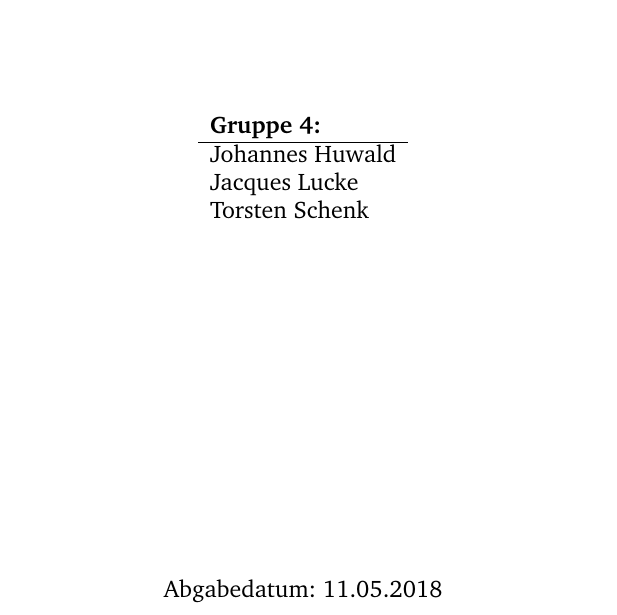
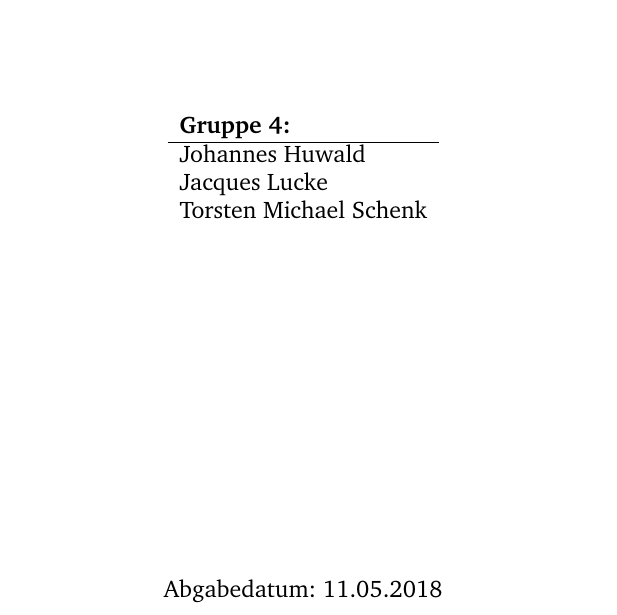
Before and after one commit to JacquesLucke/cg2, a LaTeX document (theory/ex1/main.tex): part of page 1 of 5, cut so that both start at the same text. Compiled offline with pdfLaTeX.

Commit message:
docu: updated name

```diff
--- a/theory/ex1/main.tex
+++ b/theory/ex1/main.tex
@@ -65,7 +65,7 @@
     \textbf{Gruppe 4:}\\\hline
     Johannes Huwald \\
     Jacques Lucke\\
-    Torsten Schenk\\
+    Torsten Michael Schenk\\
   \end{tabular}
 }
 
```
